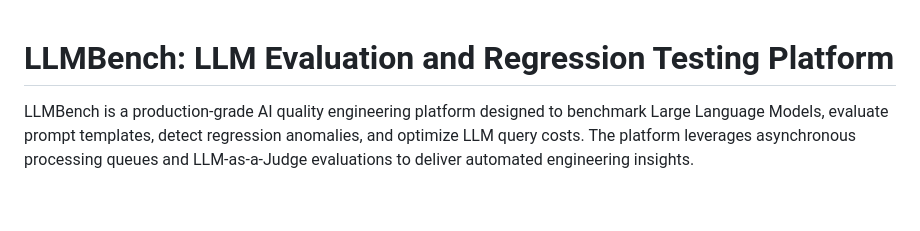
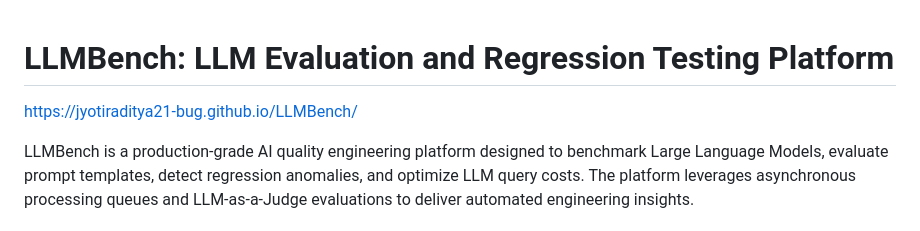
Before and after one commit to Jyotiraditya21-bug/LLMBench, a Markdown page: README.md, the part around the change. Drawn GitHub-style; blank space fills up the shorter version.

```diff
--- a/README.md
+++ b/README.md
@@ -1,5 +1,6 @@
 
 # LLMBench: LLM Evaluation and Regression Testing Platform
+https://jyotiraditya21-bug.github.io/LLMBench/
 
 LLMBench is a production-grade AI quality engineering platform designed to benchmark Large Language Models, evaluate prompt templates, detect regression anomalies, and optimize LLM query costs. The platform leverages asynchronous processing queues and LLM-as-a-Judge evaluations to deliver automated engineering insights.
 
```
